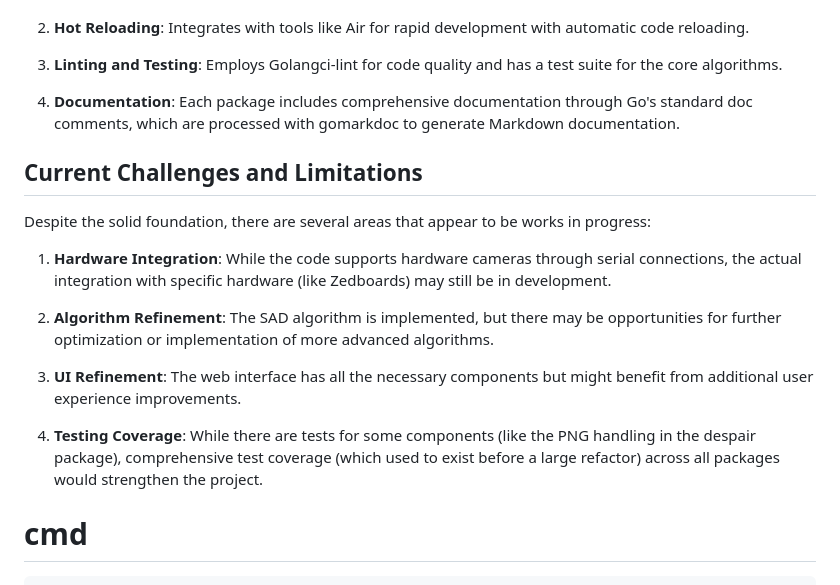
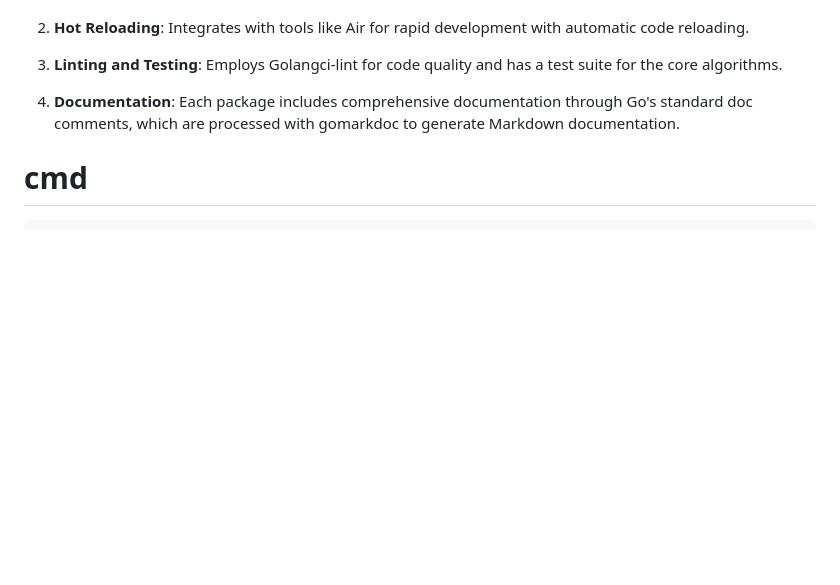
Before and after one commit to conneroisu/steroscopic-hardware, a Markdown page: README.md, the part around the change. GitHub-like rendering; blank space fills up the shorter version.

Commit message:
remove current challenges and limitations

```diff
--- a/README.md
+++ b/README.md
@@ -188,18 +188,6 @@ The project employs modern development practices:
 3. **Linting and Testing**: Employs Golangci-lint for code quality and has a test suite for the core algorithms.
 
 4. **Documentation**: Each package includes comprehensive documentation through Go's standard doc comments, which are processed with gomarkdoc to generate Markdown documentation.
-
-## Current Challenges and Limitations
-
-Despite the solid foundation, there are several areas that appear to be works in progress:
-
-1. **Hardware Integration**: While the code supports hardware cameras through serial connections, the actual integration with specific hardware (like Zedboards) may still be in development.
-
-2. **Algorithm Refinement**: The SAD algorithm is implemented, but there may be opportunities for further optimization or implementation of more advanced algorithms.
-
-3. **UI Refinement**: The web interface has all the necessary components but might benefit from additional user experience improvements.
-
-4. **Testing Coverage**: While there are tests for some components (like the PNG handling in the despair package), comprehensive test coverage (which used to exist before a large refactor) across all packages would strengthen the project.
 
 # cmd
 
```
